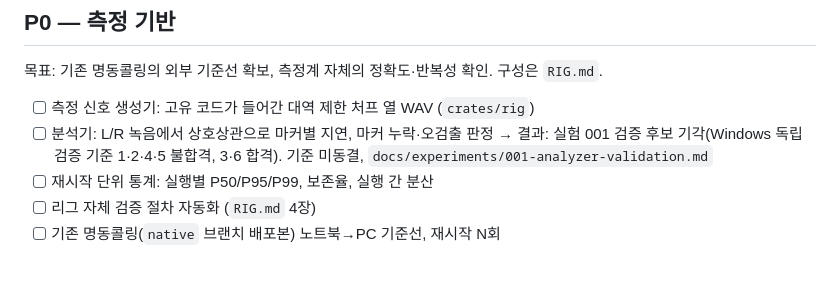
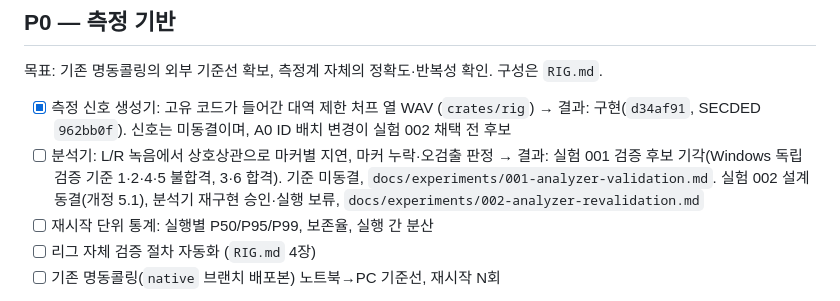
Before and after one commit to qlrpal/Myeongdong_calling, a Markdown page: docs/ROADMAP.md, the part around the change. Drawn GitHub-style; blank space fills up the shorter version.

```diff
--- a/docs/ROADMAP.md
+++ b/docs/ROADMAP.md
@@ -16,8 +16,8 @@
 
 목표: 기존 명동콜링의 외부 기준선 확보, 측정계 자체의 정확도·반복성 확인. 구성은 `RIG.md`.
 
-- [ ] 측정 신호 생성기: 고유 코드가 들어간 대역 제한 처프 열 WAV (`crates/rig`)
-- [ ] 분석기: L/R 녹음에서 상호상관으로 마커별 지연, 마커 누락·오검출 판정 → 결과: 실험 001 검증 후보 기각(Windows 독립 검증 기준 1·2·4·5 불합격, 3·6 합격). 기준 미동결, `docs/experiments/001-analyzer-validation.md`
+- [x] 측정 신호 생성기: 고유 코드가 들어간 대역 제한 처프 열 WAV (`crates/rig`) → 결과: 구현(`d34af91`, SECDED `962bb0f`). 신호는 미동결이며, A0 ID 배치 변경이 실험 002 채택 전 후보
+- [ ] 분석기: L/R 녹음에서 상호상관으로 마커별 지연, 마커 누락·오검출 판정 → 결과: 실험 001 검증 후보 기각(Windows 독립 검증 기준 1·2·4·5 불합격, 3·6 합격). 기준 미동결, `docs/experiments/001-analyzer-validation.md`. 실험 002 설계 동결(개정 5.1), 분석기 재구현 승인·실행 보류, `docs/experiments/002-analyzer-revalidation.md`
 - [ ] 재시작 단위 통계: 실행별 P50/P95/P99, 보존율, 실행 간 분산
 - [ ] 리그 자체 검증 절차 자동화 (`RIG.md` 4장)
 - [ ] 기존 명동콜링(`native` 브랜치 배포본) 노트북→PC 기준선, 재시작 N회
```
Also changed, not shown: docs/experiments/002-analyzer-revalidation.md (+26 -11 lines).
